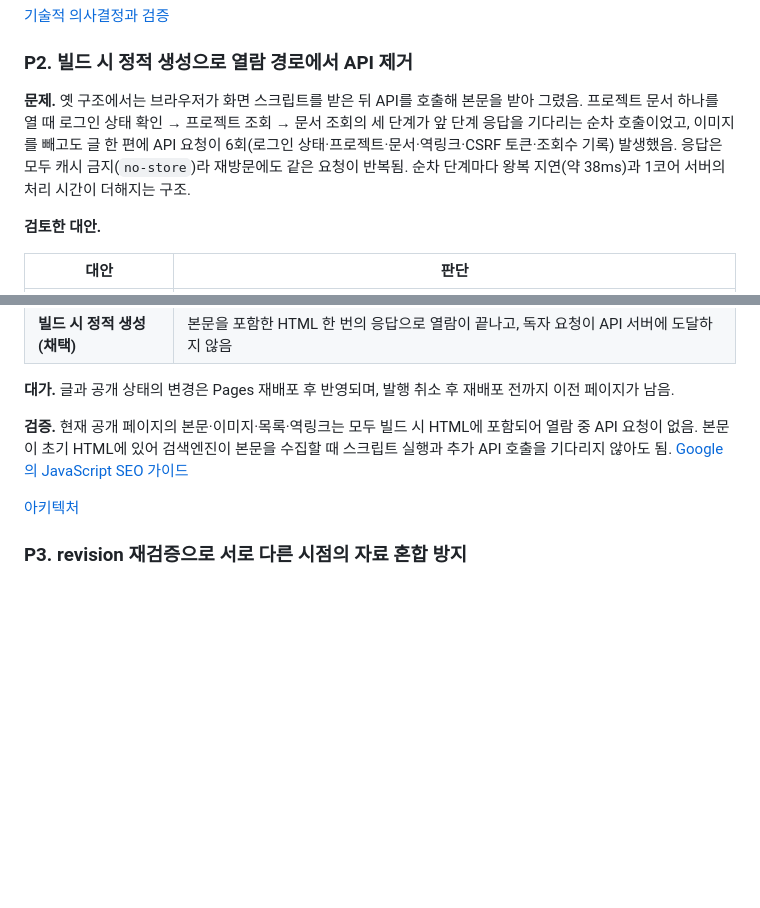
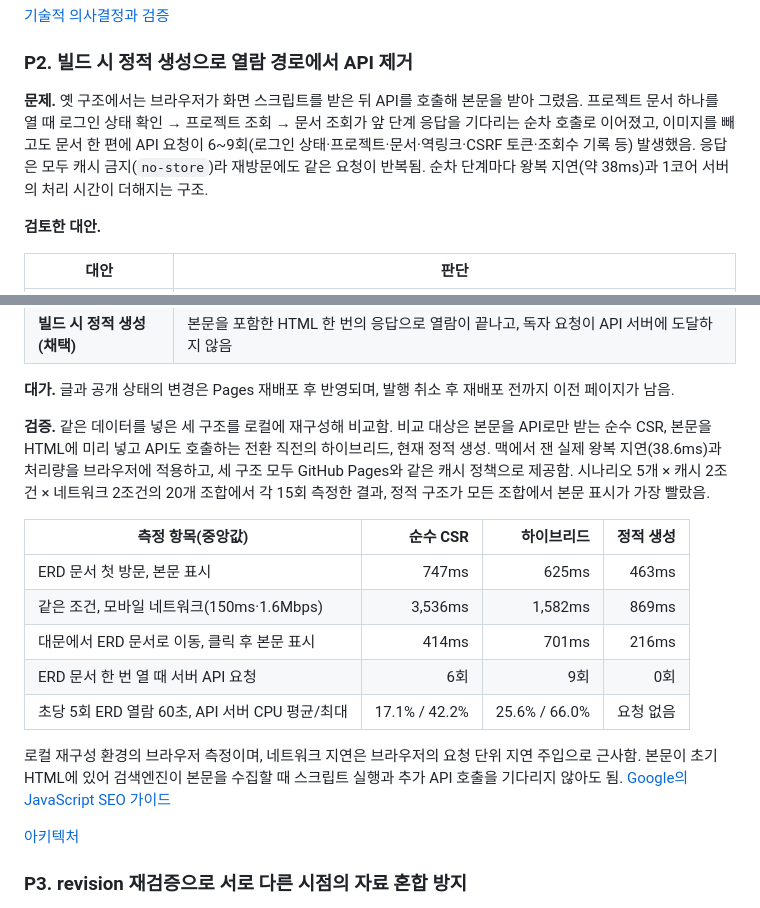
Before and after one commit to gjaku1031/ken-blog, a Markdown page: content/posts/project-06840552-43a2-4870-83a9-d3e848c71d7e.md, 2 parts joined by grey strips. Drawn GitHub-style; blank space fills up the shorter version.

Commit message:
docs: add static generation measurements to ken-blog landing
Co-Authored-By: Claude Opus 5.5 <noreply@anthropic.com>

```diff
--- a/content/posts/project-06840552-43a2-4870-83a9-d3e848c71d7e.md
+++ b/content/posts/project-06840552-43a2-4870-83a9-d3e848c71d7e.md
@@ -140,7 +140,7 @@ architecture-beta
 
 ### P2. 빌드 시 정적 생성으로 열람 경로에서 API 제거
 
-**문제.** 옛 구조에서는 브라우저가 화면 스크립트를 받은 뒤 API를 호출해 본문을 받아 그렸음. 프로젝트 문서 하나를 열 때 로그인 상태 확인 → 프로젝트 조회 → 문서 조회의 세 단계가 앞 단계 응답을 기다리는 순차 호출이었고, 이미지를 빼고도 글 한 편에 API 요청이 6회(로그인 상태·프로젝트·문서·역링크·CSRF 토큰·조회수 기록) 발생했음. 응답은 모두 캐시 금지(`no-store`)라 재방문에도 같은 요청이 반복됨. 순차 단계마다 왕복 지연(약 38ms)과 1코어 서버의 처리 시간이 더해지는 구조.
+**문제.** 옛 구조에서는 브라우저가 화면 스크립트를 받은 뒤 API를 호출해 본문을 받아 그렸음. 프로젝트 문서 하나를 열 때 로그인 상태 확인 → 프로젝트 조회 → 문서 조회가 앞 단계 응답을 기다리는 순차 호출로 이어졌고, 이미지를 빼고도 문서 한 편에 API 요청이 6~9회(로그인 상태·프로젝트·문서·역링크·CSRF 토큰·조회수 기록 등) 발생했음. 응답은 모두 캐시 금지(`no-store`)라 재방문에도 같은 요청이 반복됨. 순차 단계마다 왕복 지연(약 38ms)과 1코어 서버의 처리 시간이 더해지는 구조.
 
 **검토한 대안.**
 
@@ -153,7 +153,17 @@ architecture-beta
 
 **대가.** 글과 공개 상태의 변경은 Pages 재배포 후 반영되며, 발행 취소 후 재배포 전까지 이전 페이지가 남음.
 
-**검증.** 현재 공개 페이지의 본문·이미지·목록·역링크는 모두 빌드 시 HTML에 포함되어 열람 중 API 요청이 없음. 본문이 초기 HTML에 있어 검색엔진이 본문을 수집할 때 스크립트 실행과 추가 API 호출을 기다리지 않아도 됨. [Google의 JavaScript SEO 가이드](https://developers.google.com/search/docs/crawling-indexing/javascript/javascript-seo-basics)
+**검증.** 같은 데이터를 넣은 세 구조를 로컬에 재구성해 비교함. 비교 대상은 본문을 API로만 받는 순수 CSR, 본문을 HTML에 미리 넣고 API도 호출하는 전환 직전의 하이브리드, 현재 정적 생성. 맥에서 잰 실제 왕복 지연(38.6ms)과 처리량을 브라우저에 적용하고, 세 구조 모두 GitHub Pages와 같은 캐시 정책으로 제공함. 시나리오 5개 × 캐시 2조건 × 네트워크 2조건의 20개 조합에서 각 15회 측정한 결과, 정적 구조가 모든 조합에서 본문 표시가 가장 빨랐음.
+
+| 측정 항목(중앙값) | 순수 CSR | 하이브리드 | 정적 생성 |
+| --- | ---: | ---: | ---: |
+| ERD 문서 첫 방문, 본문 표시 | 747ms | 625ms | 463ms |
+| 같은 조건, 모바일 네트워크(150ms·1.6Mbps) | 3,536ms | 1,582ms | 869ms |
+| 대문에서 ERD 문서로 이동, 클릭 후 본문 표시 | 414ms | 701ms | 216ms |
+| ERD 문서 한 번 열 때 서버 API 요청 | 6회 | 9회 | 0회 |
+| 초당 5회 ERD 열람 60초, API 서버 CPU 평균/최대 | 17.1% / 42.2% | 25.6% / 66.0% | 요청 없음 |
+
+로컬 재구성 환경의 브라우저 측정이며, 네트워크 지연은 브라우저의 요청 단위 지연 주입으로 근사함. 본문이 초기 HTML에 있어 검색엔진이 본문을 수집할 때 스크립트 실행과 추가 API 호출을 기다리지 않아도 됨. [Google의 JavaScript SEO 가이드](https://developers.google.com/search/docs/crawling-indexing/javascript/javascript-seo-basics)
 
 [아키텍처](/ken-blog/post/doc-340352c9-5fde-4bae-bc0b-4ecd744719a8/)
 
```
